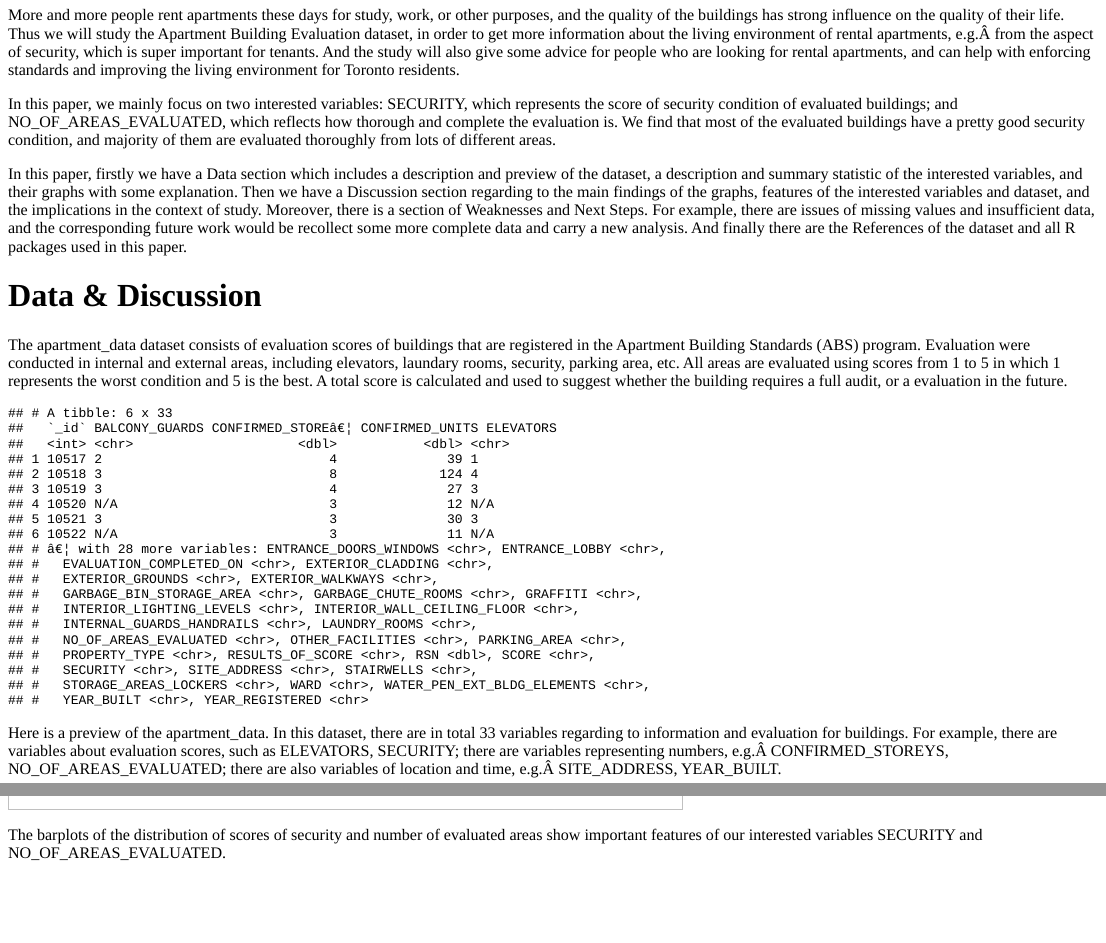
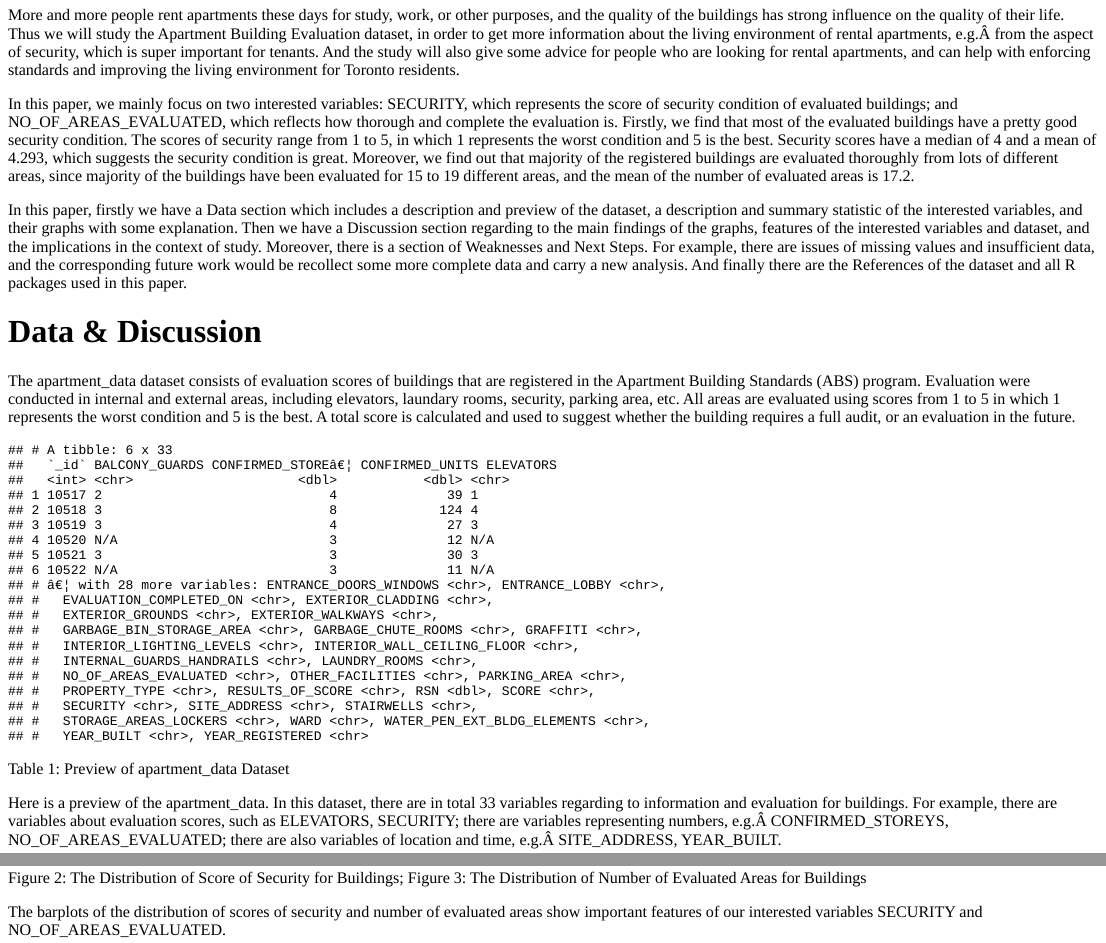
Before and after one commit to YujiaZheng/Security-Condition1, an R Markdown document (content/post/2015-07-23-r-rmarkdown.Rmd): the page in a window 1100 px wide, from 370 px down, and a second part further down, joined at a grey line. The pictures show the output file content/post/2015-07-23-r-rmarkdown.html that the author committed with the source, opened offline.

Commit message:
Commit 8

````diff
--- a/content/post/2015-07-23-r-rmarkdown.Rmd
+++ b/content/post/2015-07-23-r-rmarkdown.Rmd
@@ -32,7 +32,7 @@ Nowadays most people care about the overall quality of a building and especially
 # Introduction
 More and more people rent apartments these days for study, work, or other purposes, and the quality of the buildings has strong influence on the quality of their life. Thus we will study the Apartment Building Evaluation dataset, in order to get more information about the living environment of rental apartments, e.g. from the aspect of security, which is super important for tenants. And the study will also give some advice for people who are looking for rental apartments, and can help with enforcing standards and improving the living environment for Toronto residents.
 
-In this paper, we mainly focus on two interested variables: SECURITY, which represents the score of security condition of evaluated buildings; and NO_OF_AREAS_EVALUATED, which reflects how thorough and complete the evaluation is. We find that most of the evaluated buildings have a pretty good security condition, and majority of them are evaluated thoroughly from lots of different areas.
+In this paper, we mainly focus on two interested variables: SECURITY, which represents the score of security condition of evaluated buildings; and NO_OF_AREAS_EVALUATED, which reflects how thorough and complete the evaluation is. Firstly, we find that most of the evaluated buildings have a pretty good security condition. The scores of security range from 1 to 5, in which 1 represents the worst condition and 5 is the best. Security scores have a median of 4 and a mean of 4.293, which suggests the security condition is great. Moreover, we find out that majority of the registered buildings are evaluated thoroughly from lots of different areas, since majority of the buildings have been evaluated for 15 to 19 different areas, and the mean of the number of evaluated areas is 17.2.
 
 In this paper, firstly we have a Data section which includes a description and preview of the dataset, a description and summary statistic of the interested variables, and their graphs with some explanation. Then we have a Discussion section regarding to the main findings of the graphs, features of the interested variables and dataset, and the implications in the context of study. Moreover, there is a section of Weaknesses and Next Steps. For example, there are issues of missing values and insufficient data, and the corresponding future work would be recollect some more complete data and carry a new analysis. And finally there are the References of the dataset and all R packages used in this paper.
 
@@ -57,12 +57,13 @@ apartment_data
 ```
 
 # Data & Discussion
-The apartment_data dataset consists of evaluation scores of buildings that are registered in the Apartment Building Standards (ABS) program. Evaluation were conducted in internal and external areas, including elevators, laundary rooms, security, parking area, etc. All areas are evaluated using scores from 1 to 5 in which 1 represents the worst condition and 5 is the best. A total score is calculated and used to suggest whether the building requires a full audit, or a evaluation in the future.
+The apartment_data dataset consists of evaluation scores of buildings that are registered in the Apartment Building Standards (ABS) program. Evaluation were conducted in internal and external areas, including elevators, laundary rooms, security, parking area, etc. All areas are evaluated using scores from 1 to 5 in which 1 represents the worst condition and 5 is the best. A total score is calculated and used to suggest whether the building requires a full audit, or an evaluation in the future.
 
 ```{r echo=FALSE}
 # Preview of the data.
 head(apartment_data)
 ```
+Table 1: Preview of apartment_data Dataset
 
 Here is a preview of the apartment_data. In this dataset, there are in total 33 variables regarding to information and evaluation for buildings. For example, there are variables about evaluation scores, such as ELEVATORS, SECURITY; there are variables representing numbers, e.g. CONFIRMED_STOREYS, NO_OF_AREAS_EVALUATED; there are also variables of location and time, e.g. SITE_ADDRESS, YEAR_BUILT.
 
@@ -107,6 +110,8 @@ apartment_data1 %>%
        title = "Distribution of Number of Evaluated Areas for Buildings",
        caption = "Source: Toronto Open Data Portal (https://open.toronto.ca/)")
 ```
+Figure 2: The Distribution of Score of Security for Buildings
+Figure 3: The Distribution of Number of Evaluated Areas for Buildings
 
 The barplots of the distribution of scores of security and number of evaluated areas show important features of our interested variables SECURITY and NO_OF_AREAS_EVALUATED.
 
````
Also changed, not shown: content/post/2015-07-23-r-rmarkdown.html, content/post/2015-07-23-r-rmarkdown.Rmd (2 more changed lines).
